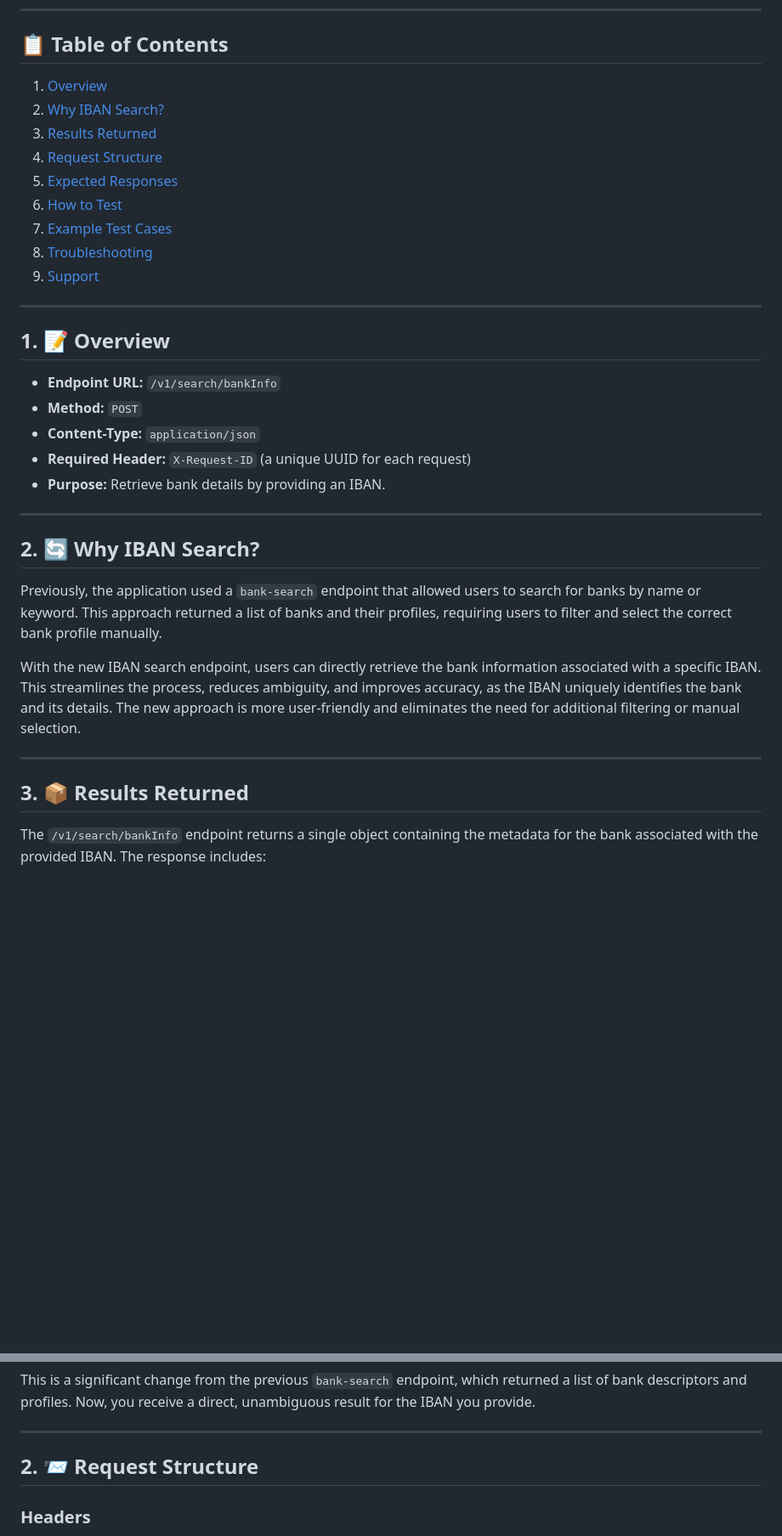
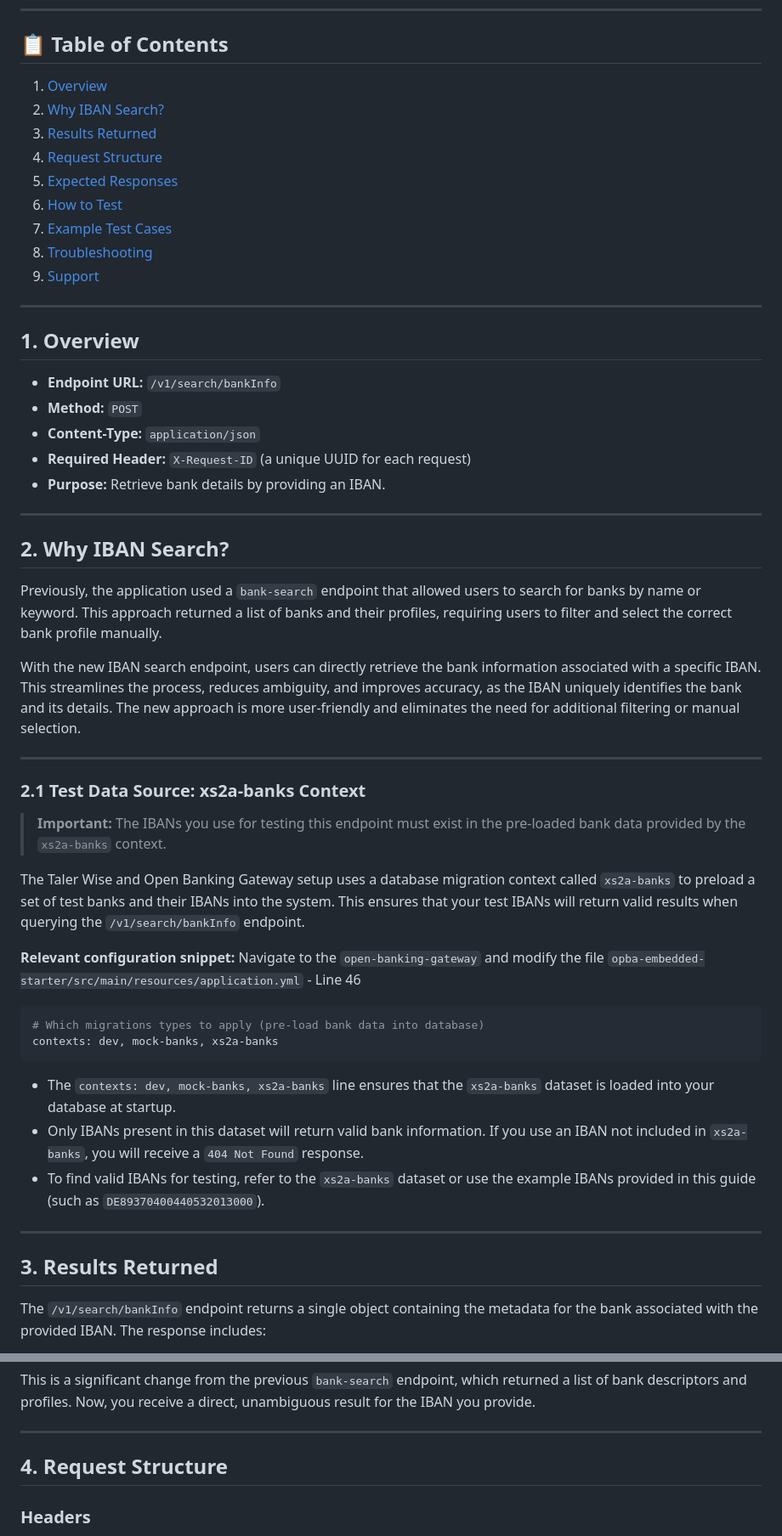
Before and after one commit to ADORSYS-GIS/taler-wise, a Markdown page: docs/iban-search-guide.md, 2 parts joined by grey strips. Shown: that part at 85% size. GitHub-like rendering; blank space fills up the shorter version.

Commit message:
update: add context clarity

````diff
--- a/docs/iban-search-guide.md
+++ b/docs/iban-search-guide.md
@@ -18,7 +18,7 @@ This guide provides step-by-step instructions for end users to test the `/v1/sea
 
 ---
 
-## 1. 📝 Overview
+## 1. Overview
 
 - **Endpoint URL:** `/v1/search/bankInfo`
 - **Method:** `POST`
@@ -28,7 +28,7 @@ This guide provides step-by-step instructions for end users to test the `/v1/sea
 
 ---
 
-## 2. 🔄 Why IBAN Search?
+## 2. Why IBAN Search?
 
 Previously, the application used a `bank-search` endpoint that allowed users to search for banks by name or keyword. This approach returned a list of banks and their profiles, requiring users to filter and select the correct bank profile manually.
 
@@ -36,7 +36,26 @@ With the new IBAN search endpoint, users can directly retrieve the bank informat
 
 ---
 
-## 3. 📦 Results Returned
+### 2.1 Test Data Source: xs2a-banks Context
+
+> **Important:** The IBANs you use for testing this endpoint must exist in the pre-loaded bank data provided by the `xs2a-banks` context.
+
+The Taler Wise and Open Banking Gateway setup uses a database migration context called `xs2a-banks` to preload a set of test banks and their IBANs into the system. This ensures that your test IBANs will return valid results when querying the `/v1/search/bankInfo` endpoint.
+
+**Relevant configuration snippet:**
+Navigate to the `open-banking-gateway` and modify the file `opba-embedded-starter/src/main/resources/application.yml` - Line 46
+```yaml
+# Which migrations types to apply (pre-load bank data into database)
+contexts: dev, mock-banks, xs2a-banks
+```
+
+- The `contexts: dev, mock-banks, xs2a-banks` line ensures that the `xs2a-banks` dataset is loaded into your database at startup.
+- Only IBANs present in this dataset will return valid bank information. If you use an IBAN not included in `xs2a-banks`, you will receive a `404 Not Found` response.
+- To find valid IBANs for testing, refer to the `xs2a-banks` dataset or use the example IBANs provided in this guide (such as `DE89370400440532013000`).
+
+---
+
+## 3. Results Returned
 
 The `/v1/search/bankInfo` endpoint returns a single object containing the metadata for the bank associated with the provided IBAN. The response includes:
 
@@ -59,7 +78,7 @@ This is a significant change from the previous `bank-search` endpoint, which ret
 
 ---
 
-## 2. 📨 Request Structure
+## 4. Request Structure
 
 ### Headers
 - `X-Request-ID`: Unique identifier for the request (must be a valid UUID)
````
Also changed, not shown: other parts of docs/iban-search-guide.md (+14 -14 lines).
